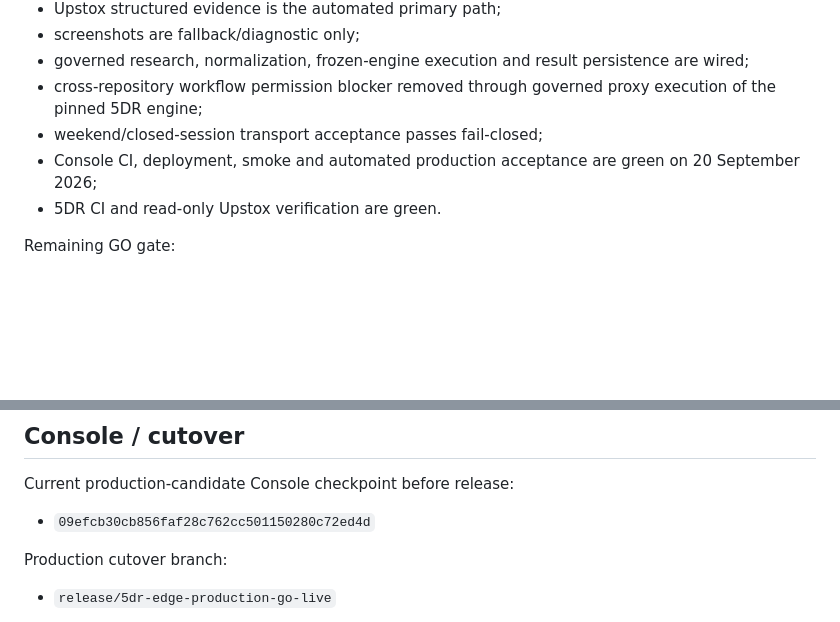
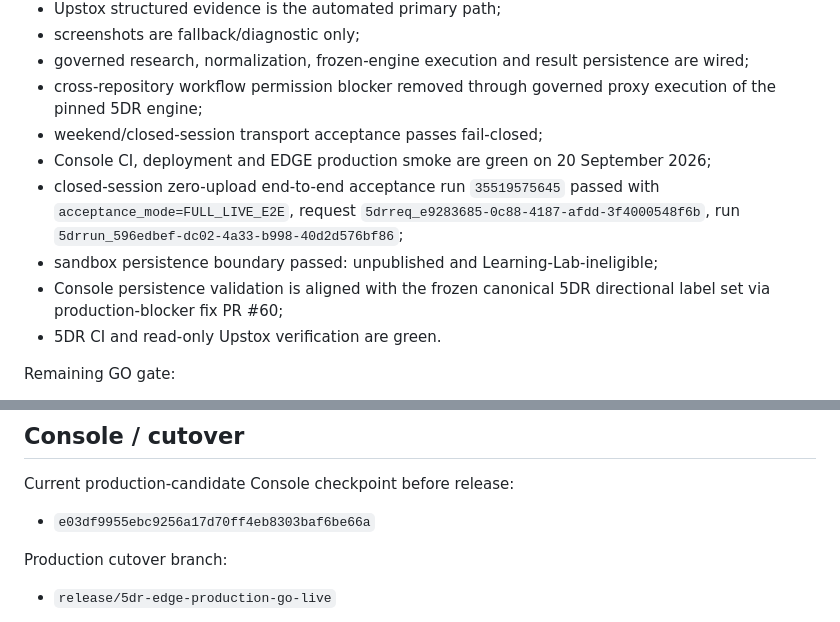
Before and after one commit to kanirudhsaxena-code/EDGE-CONSOLE, a Markdown page: docs/BUILD-STATUS.md, 2 parts joined by grey strips. GitHub-like rendering; blank space fills up the shorter version.

Commit message:
Record final pre-cutover 5DR acceptance evidence

```diff
--- a/docs/BUILD-STATUS.md
+++ b/docs/BUILD-STATUS.md
@@ -25,7 +25,10 @@ Completed:
 - governed research, normalization, frozen-engine execution and result persistence are wired;
 - cross-repository workflow permission blocker removed through governed proxy execution of the pinned 5DR engine;
 - weekend/closed-session transport acceptance passes fail-closed;
-- Console CI, deployment, smoke and automated production acceptance are green on 20 September 2026;
+- Console CI, deployment and EDGE production smoke are green on 20 September 2026;
+- closed-session zero-upload end-to-end acceptance run `35519575645` passed with `acceptance_mode=FULL_LIVE_E2E`, request `5drreq_e9283685-0c88-4187-afdd-3f4000548f6b`, run `5drrun_596edbef-dc02-4a33-b998-40d2d576bf86`;
+- sandbox persistence boundary passed: unpublished and Learning-Lab-ineligible;
+- Console persistence validation is aligned with the frozen canonical 5DR directional label set via production-blocker fix PR #60;
 - 5DR CI and read-only Upstox verification are green.
 
 Remaining GO gate:
@@ -70,7 +73,7 @@ The stale supersession PR was closed because V1.3/Efficacy V2 is already canonic
 ## Console / cutover
 
 Current production-candidate Console checkpoint before release:
-- `09efcb30cb856faf28c762cc501150280c72ed4d`
+- `e03df9955ebc9256a17d70ff4eb8303baf6be66a`
 
 Production cutover branch:
 - `release/5dr-edge-production-go-live`
```
